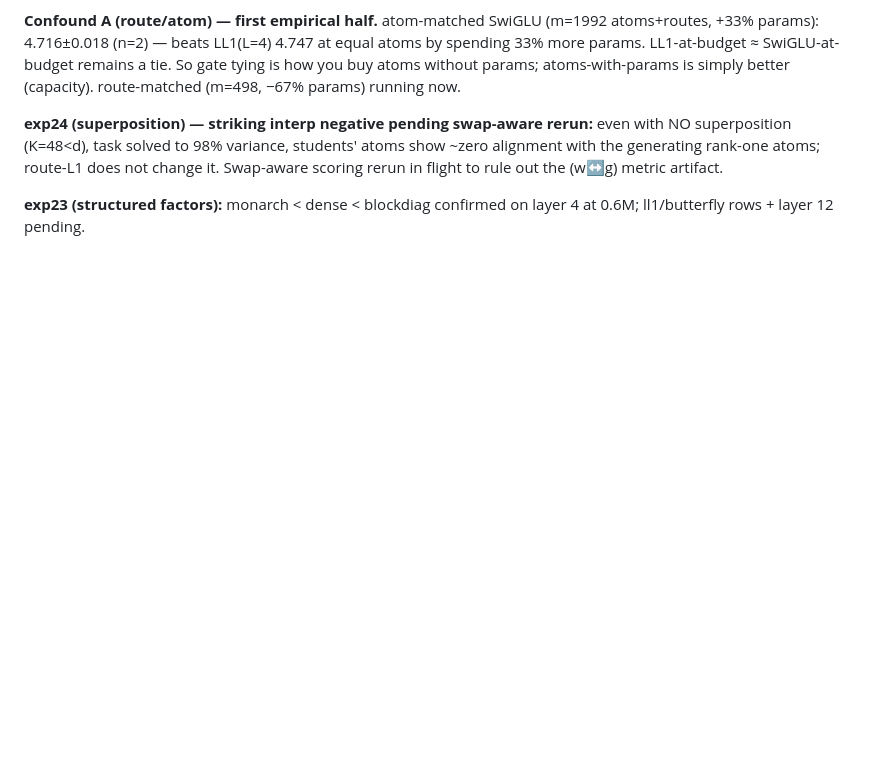
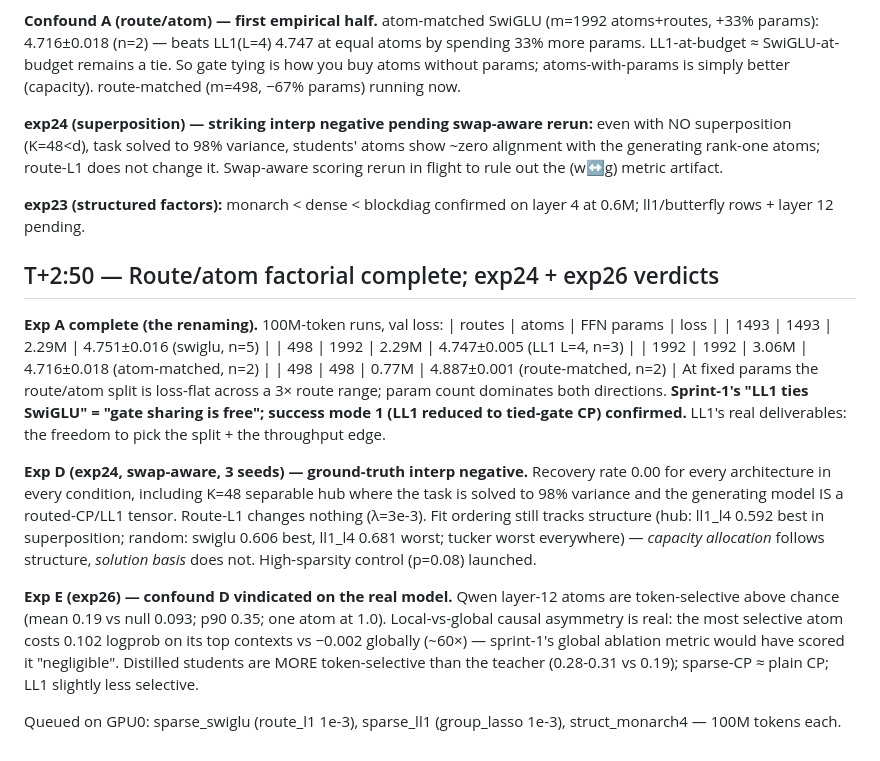
Before and after one commit to aniket-desh/tucker-ffn, a Markdown page: docs/broad_tn_sprint/research_log.md, the part around the change. Rendered like a GitHub page; blank space fills up the shorter version.

Commit message:
sprint2: route/atom factorial + exp24/exp26 verdicts logged
Co-Authored-By: Claude Fable 5 <noreply@anthropic.com>

```diff
--- a/docs/broad_tn_sprint/research_log.md
+++ b/docs/broad_tn_sprint/research_log.md
@@ -103,3 +103,34 @@ Swap-aware scoring rerun in flight to rule out the (w↔g) metric artifact.
 
 **exp23 (structured factors):** monarch < dense < blockdiag confirmed on layer 4 at
 0.6M; ll1/butterfly rows + layer 12 pending.
+
+## T+2:50 — Route/atom factorial complete; exp24 + exp26 verdicts
+
+**Exp A complete (the renaming).** 100M-token runs, val loss:
+| routes | atoms | FFN params | loss |
+| 1493 | 1493 | 2.29M | 4.751±0.016 (swiglu, n=5) |
+| 498 | 1992 | 2.29M | 4.747±0.005 (LL1 L=4, n=3) |
+| 1992 | 1992 | 3.06M | 4.716±0.018 (atom-matched, n=2) |
+| 498 | 498 | 0.77M | 4.887±0.001 (route-matched, n=2) |
+At fixed params the route/atom split is loss-flat across a 3× route range; param count
+dominates both directions. **Sprint-1's "LL1 ties SwiGLU" = "gate sharing is free";
+success mode 1 (LL1 reduced to tied-gate CP) confirmed.** LL1's real deliverables:
+the freedom to pick the split + the throughput edge.
+
+**Exp D (exp24, swap-aware, 3 seeds) — ground-truth interp negative.** Recovery rate
+0.00 for every architecture in every condition, including K=48 separable hub where
+the task is solved to 98% variance and the generating model IS a routed-CP/LL1
+tensor. Route-L1 changes nothing (λ=3e-3). Fit ordering still tracks structure (hub:
+ll1_l4 0.592 best in superposition; random: swiglu 0.606 best, ll1_l4 0.681 worst;
+tucker worst everywhere) — *capacity allocation* follows structure, *solution basis*
+does not. High-sparsity control (p=0.08) launched.
+
+**Exp E (exp26) — confound D vindicated on the real model.** Qwen layer-12 atoms are
+token-selective above chance (mean 0.19 vs null 0.093; p90 0.35; one atom at 1.0).
+Local-vs-global causal asymmetry is real: the most selective atom costs 0.102 logprob
+on its top contexts vs −0.002 globally (~60×) — sprint-1's global ablation metric
+would have scored it "negligible". Distilled students are MORE token-selective than
+the teacher (0.28-0.31 vs 0.19); sparse-CP ≈ plain CP; LL1 slightly less selective.
+
+Queued on GPU0: sparse_swiglu (route_l1 1e-3), sparse_ll1 (group_lasso 1e-3),
+struct_monarch4 — 100M tokens each.
```
Also changed, not shown: 1 other file.
